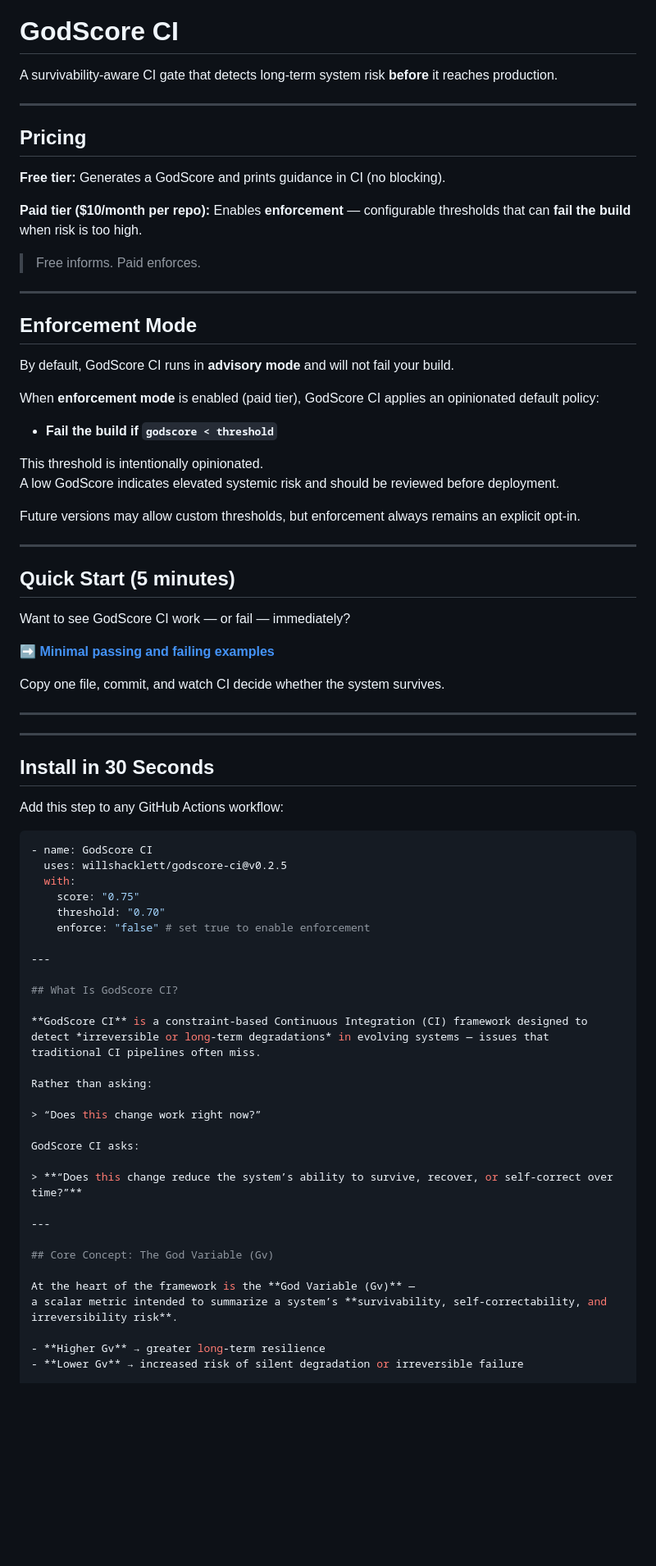
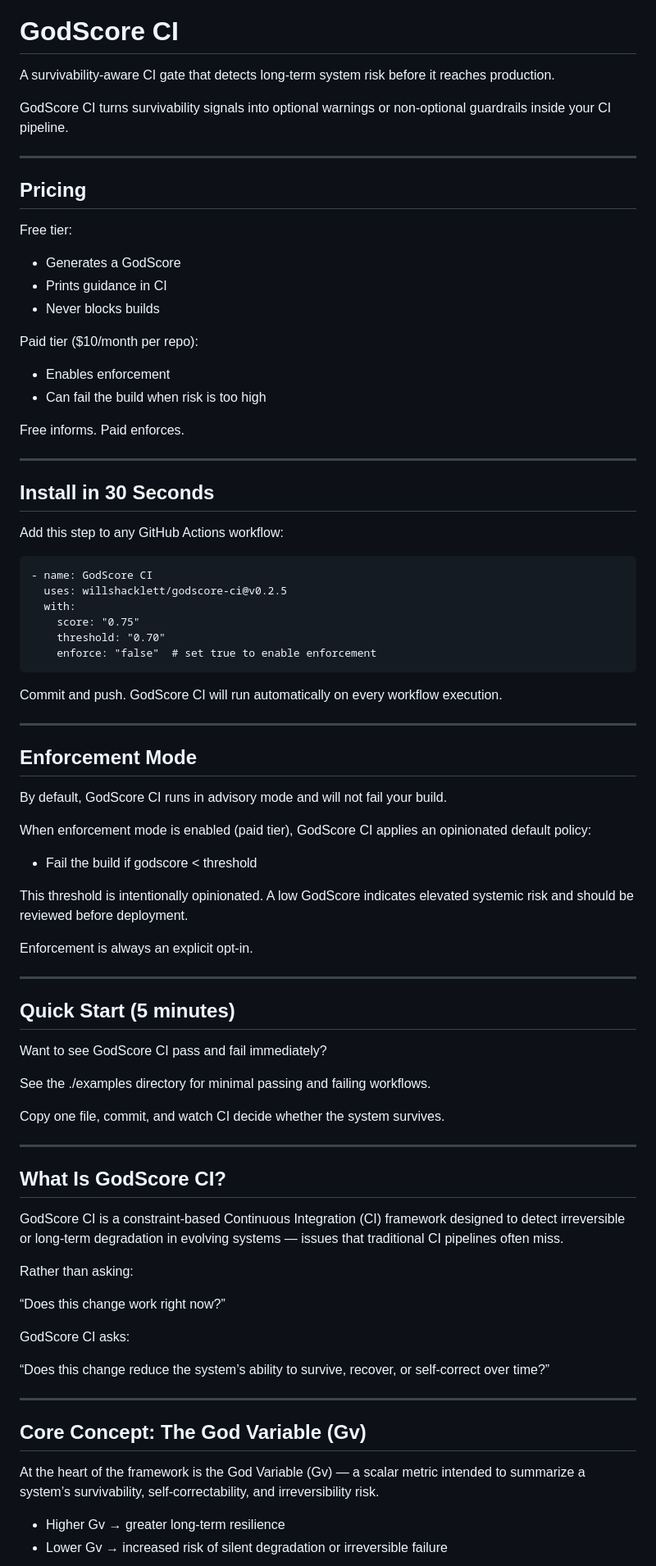
Before and after one commit to willshacklett/godscore-ci, a Markdown page: README.md, the part around one of its changes. Shown at 82% size. Rendered like a GitHub page; blank space fills up the shorter version.

````diff
--- a/README.md
+++ b/README.md
@@ -3,44 +3,24 @@
 
 # GodScore CI
 
-A survivability-aware CI gate that detects long-term system risk **before** it reaches production.
+A survivability-aware CI gate that detects long-term system risk before it reaches production.
+
+GodScore CI turns survivability signals into optional warnings or non-optional guardrails inside your CI pipeline.
 
 ---
 
 ## Pricing
 
-**Free tier:** Generates a GodScore and prints guidance in CI (no blocking).
+Free tier:
+- Generates a GodScore
+- Prints guidance in CI
+- Never blocks builds
 
-**Paid tier ($10/month per repo):** Enables **enforcement** — configurable thresholds that can **fail the build** when risk is too high.
+Paid tier ($10/month per repo):
+- Enables enforcement
+- Can fail the build when risk is too high
 
-> Free informs. Paid enforces.
-
----
-
-## Enforcement Mode
-
-By default, GodScore CI runs in **advisory mode** and will not fail your build.
-
-When **enforcement mode** is enabled (paid tier), GodScore CI applies an opinionated default policy:
-
-- **Fail the build if `godscore < threshold`**
-
-This threshold is intentionally opinionated.
-A low GodScore indicates elevated systemic risk and should be reviewed before deployment.
-
-Future versions may allow custom thresholds, but enforcement always remains an explicit opt-in.
-
----
-
-## Quick Start (5 minutes)
-
-Want to see GodScore CI work — or fail — immediately?
-
-➡️ **[Minimal passing and failing examples](./examples)**
-
-Copy one file, commit, and watch CI decide whether the system survives.
-
----
+Free informs. Paid enforces.
 
 ---
 
@@ -48,35 +28,62 @@ Copy one file, commit, and watch CI decide whether the system survives.
 
 Add this step to any GitHub Actions workflow:
 
-```yaml
-- name: GodScore CI
-  uses: willshacklett/godscore-ci@v0.2.5
-  with:
-    score: "0.75"
-    threshold: "0.70"
-    enforce: "false" # set true to enable enforcement
+    - name: GodScore CI
+      uses: willshacklett/godscore-ci@v0.2.5
+      with:
+        score: "0.75"
+        threshold: "0.70"
+        enforce: "false"  # set true to enable enforcement
+
+Commit and push.
+GodScore CI will run automatically on every workflow execution.
+
+---
+
+## Enforcement Mode
+
+By default, GodScore CI runs in advisory mode and will not fail your build.
+
+When enforcement mode is enabled (paid tier), GodScore CI applies an opinionated default policy:
+
+- Fail the build if godscore < threshold
+
+This threshold is intentionally opinionated.
+A low GodScore indicates elevated systemic risk and should be reviewed before deployment.
+
+Enforcement is always an explicit opt-in.
+
+---
+
+## Quick Start (5 minutes)
+
+Want to see GodScore CI pass and fail immediately?
+
+See the ./examples directory for minimal passing and failing workflows.
+
+Copy one file, commit, and watch CI decide whether the system survives.
 
 ---
 
 ## What Is GodScore CI?
 
-**GodScore CI** is a constraint-based Continuous Integration (CI) framework designed to detect *irreversible or long-term degradations* in evolving systems — issues that traditional CI pipelines often miss.
+GodScore CI is a constraint-based Continuous Integration (CI) framework designed to detect irreversible or long-term degradation in evolving systems — issues that traditional CI pipelines often miss.
 
 Rather than asking:
 
-> “Does this change work right now?”
+“Does this change work right now?”
 
 GodScore CI asks:
 
-> **“Does this change reduce the system’s ability to survive, recover, or self-correct over time?”**
+“Does this change reduce the system’s ability to survive, recover, or self-correct over time?”
 
 ---
 
 ## Core Concept: The God Variable (Gv)
 
-At the heart of the framework is the **God Variable (Gv)** —
-a scalar metric intended to summarize a system’s **survivability, self-correctability, and irreversibility risk**.
+At the heart of the framework is the God Variable (Gv) —
+a scalar metric intended to summarize a system’s survivability, self-correctability, and irreversibility risk.
 
-- **Higher Gv** → greater long-term resilience
-- **Lower Gv** → increased risk of silent degradation or irreversible failure
+- Higher Gv → greater long-term resilience
+- Lower Gv → increased risk of silent degradation or irreversible failure
 
````
Also changed, not shown: other parts of README.md (+52 -24 lines).
